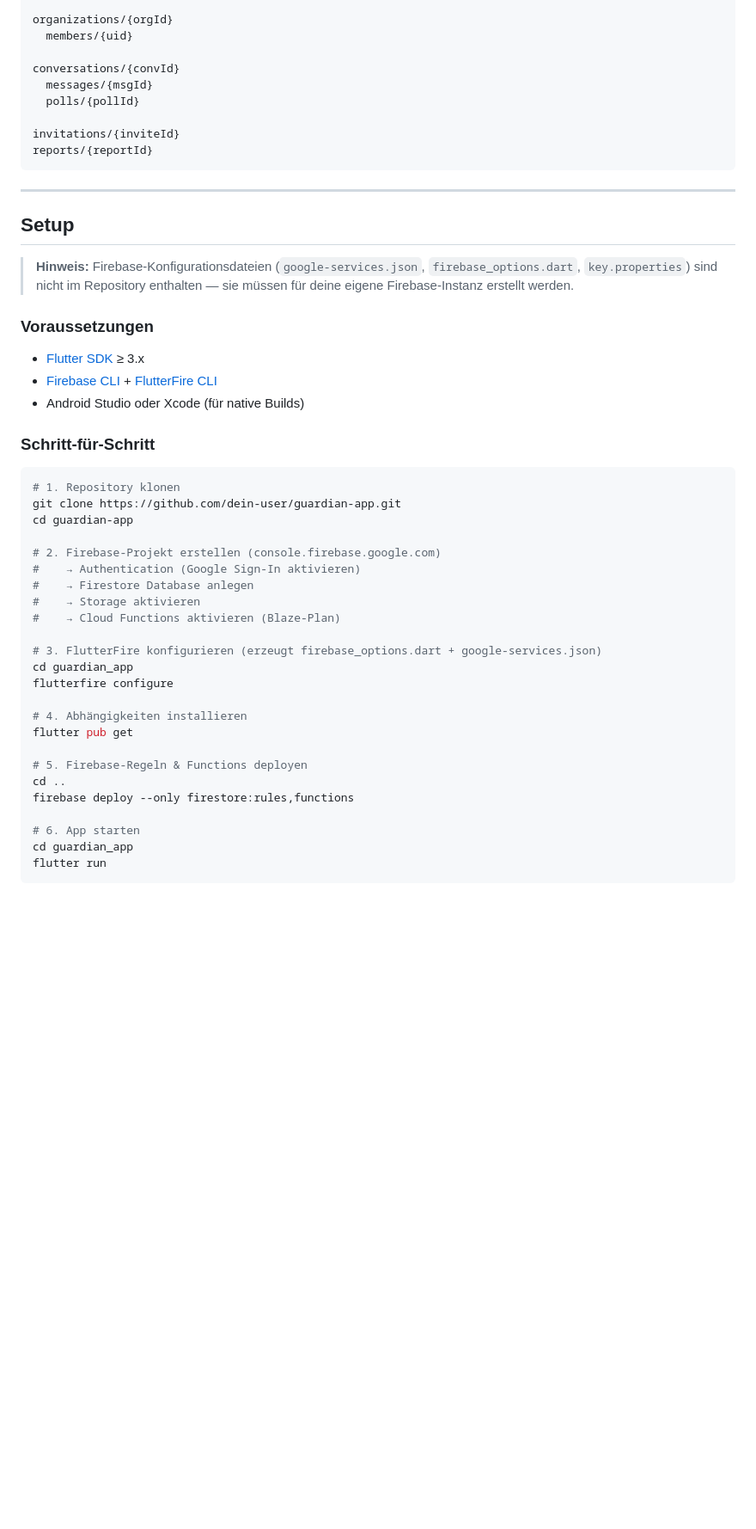
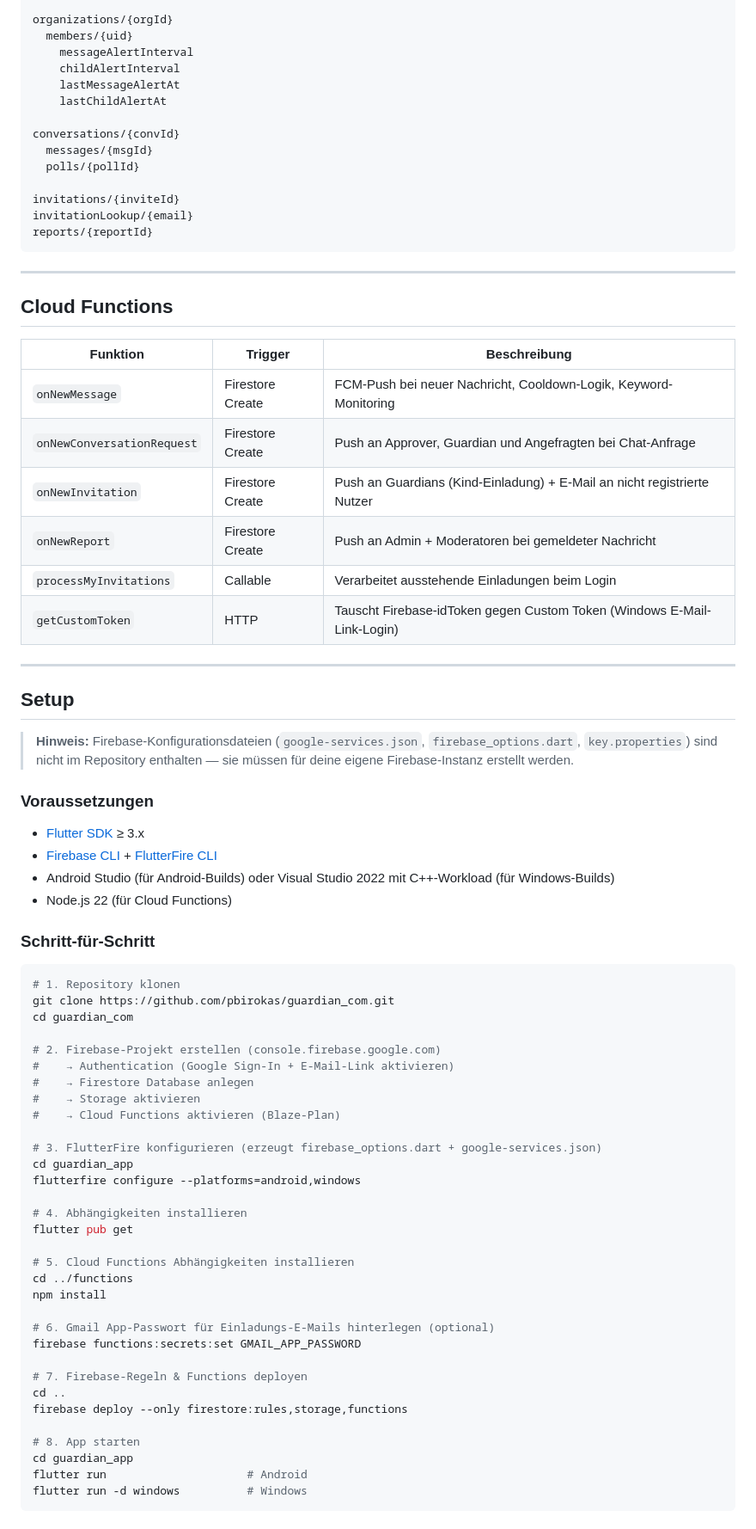
Before and after one commit to pbirokas/guardian_com, a Markdown page: README.md, the part around one of its changes. Shown at 86% size. GitHub-like rendering; blank space fills up the shorter version.

Commit message:
update der Readme datei

````diff
--- a/README.md
+++ b/README.md
@@ -151,14 +217,32 @@ users/{uid}
 
 organizations/{orgId}
   members/{uid}
+    messageAlertInterval
+    childAlertInterval
+    lastMessageAlertAt
+    lastChildAlertAt
 
 conversations/{convId}
   messages/{msgId}
   polls/{pollId}
 
 invitations/{inviteId}
+invitationLookup/{email}
 reports/{reportId}
 ```
+
+---
+
+## Cloud Functions
+
+| Funktion | Trigger | Beschreibung |
+|---|---|---|
+| `onNewMessage` | Firestore Create | FCM-Push bei neuer Nachricht, Cooldown-Logik, Keyword-Monitoring |
+| `onNewConversationRequest` | Firestore Create | Push an Approver, Guardian und Angefragten bei Chat-Anfrage |
+| `onNewInvitation` | Firestore Create | Push an Guardians (Kind-Einladung) + E-Mail an nicht registrierte Nutzer |
+| `onNewReport` | Firestore Create | Push an Admin + Moderatoren bei gemeldeter Nachricht |
+| `processMyInvitations` | Callable | Verarbeitet ausstehende Einladungen beim Login |
+| `getCustomToken` | HTTP | Tauscht Firebase-idToken gegen Custom Token (Windows E-Mail-Link-Login) |
 
 ---
 
@@ -170,33 +254,42 @@ reports/{reportId}
 
 - [Flutter SDK](https://docs.flutter.dev/get-started/install) ≥ 3.x
 - [Firebase CLI](https://firebase.google.com/docs/cli) + [FlutterFire CLI](https://firebase.flutter.dev/docs/cli)
-- Android Studio oder Xcode (für native Builds)
+- Android Studio (für Android-Builds) oder Visual Studio 2022 mit C++-Workload (für Windows-Builds)
+- Node.js 22 (für Cloud Functions)
 
 ### Schritt-für-Schritt
 
 ```bash
 # 1. Repository klonen
-git clone https://github.com/dein-user/guardian-app.git
-cd guardian-app
+git clone https://github.com/pbirokas/guardian_com.git
+cd guardian_com
 
 # 2. Firebase-Projekt erstellen (console.firebase.google.com)
-#    → Authentication (Google Sign-In aktivieren)
+#    → Authentication (Google Sign-In + E-Mail-Link aktivieren)
 #    → Firestore Database anlegen
 #    → Storage aktivieren
 #    → Cloud Functions aktivieren (Blaze-Plan)
 
 # 3. FlutterFire konfigurieren (erzeugt firebase_options.dart + google-services.json)
 cd guardian_app
-flutterfire configure
+flutterfire configure --platforms=android,windows
 
 # 4. Abhängigkeiten installieren
 flutter pub get
 
-# 5. Firebase-Regeln & Functions deployen
+# 5. Cloud Functions Abhängigkeiten installieren
+cd ../functions
+npm install
+
+# 6. Gmail App-Passwort für Einladungs-E-Mails hinterlegen (optional)
+firebase functions:secrets:set GMAIL_APP_PASSWORD
+
+# 7. Firebase-Regeln & Functions deployen
 cd ..
-firebase deploy --only firestore:rules,functions
+firebase deploy --only firestore:rules,storage,functions
 
-# 6. App starten
+# 8. App starten
 cd guardian_app
-flutter run
+flutter run                     # Android
+flutter run -d windows          # Windows
 ```
````
Also changed, not shown: other parts of README.md (+89 -10 lines).
